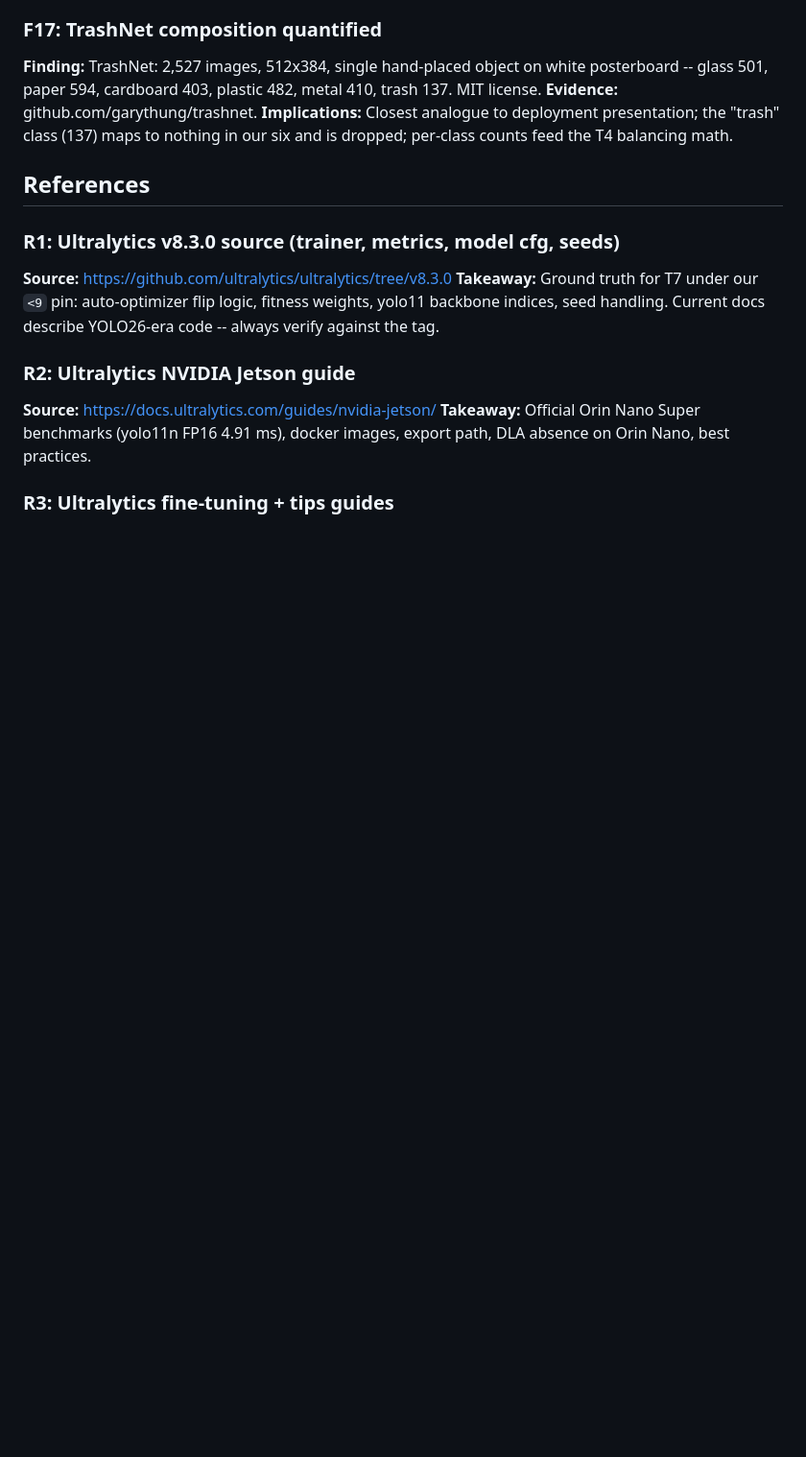
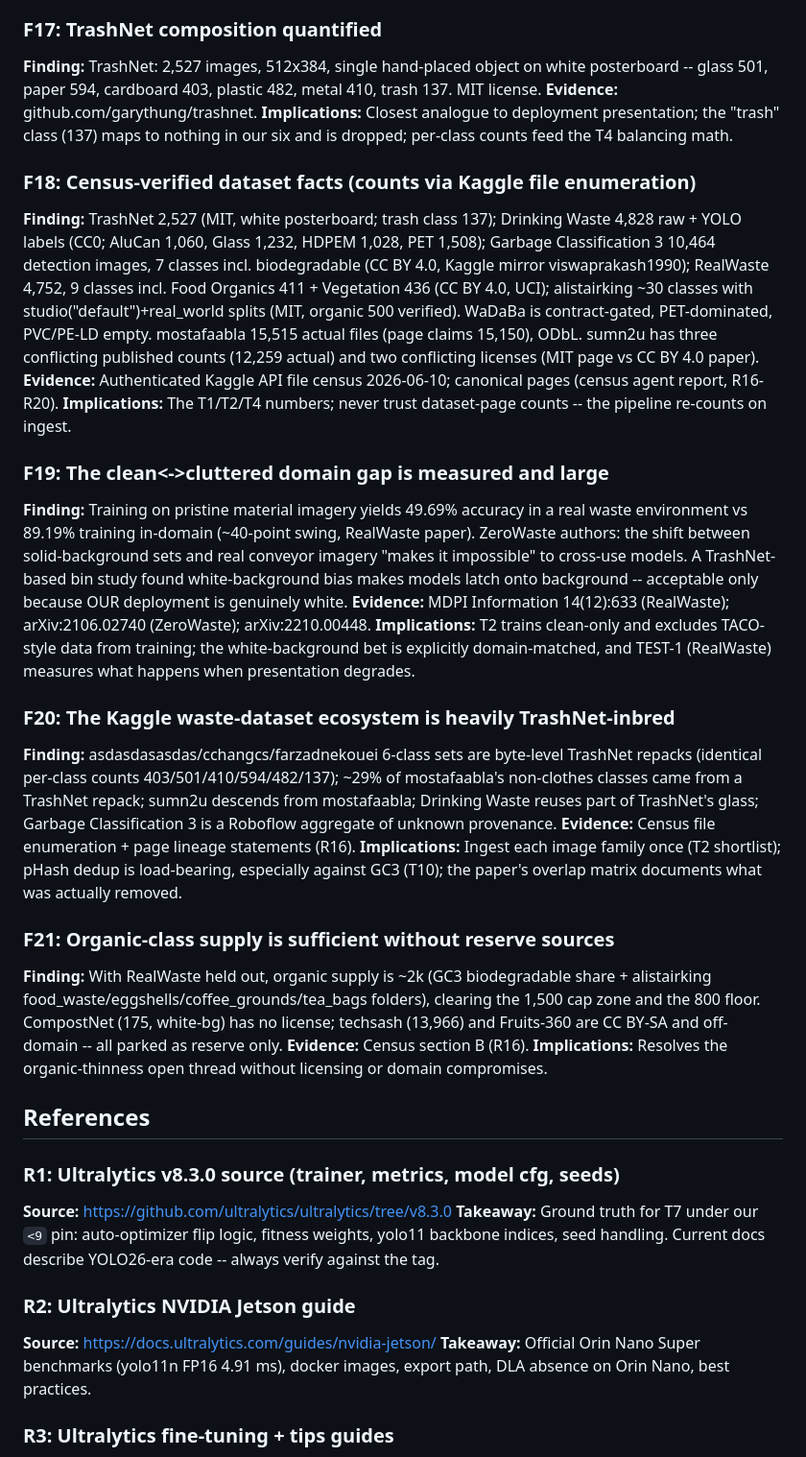
Before and after one commit to tr4m0ryp/TrashMonkey, a Markdown page: research/yolo11-waste-detection-finetune.md, the part around the change. Shown at 96% size. Rendered like a GitHub page; blank space fills up the shorter version.

Commit message:
docs(research): add F18-F21 census findings and organic supply analysis

```diff
--- a/research/yolo11-waste-detection-finetune.md
+++ b/research/yolo11-waste-detection-finetune.md
@@ -615,6 +615,56 @@ white posterboard -- glass 501, paper 594, cardboard 403, plastic 482, metal
 class (137) maps to nothing in our six and is dropped; per-class counts feed
 the T4 balancing math.
 
+### F18: Census-verified dataset facts (counts via Kaggle file enumeration)
+**Finding:** TrashNet 2,527 (MIT, white posterboard; trash class 137);
+Drinking Waste 4,828 raw + YOLO labels (CC0; AluCan 1,060, Glass 1,232, HDPEM
+1,028, PET 1,508); Garbage Classification 3 10,464 detection images, 7 classes
+incl. biodegradable (CC BY 4.0, Kaggle mirror viswaprakash1990); RealWaste
+4,752, 9 classes incl. Food Organics 411 + Vegetation 436 (CC BY 4.0, UCI);
+alistairking ~30 classes with studio("default")+real_world splits (MIT,
+organic 500 verified). WaDaBa is contract-gated, PET-dominated, PVC/PE-LD
+empty. mostafaabla 15,515 actual files (page claims 15,150), ODbL. sumn2u has
+three conflicting published counts (12,259 actual) and two conflicting
+licenses (MIT page vs CC BY 4.0 paper).
+**Evidence:** Authenticated Kaggle API file census 2026-06-10; canonical pages
+(census agent report, R16-R20).
+**Implications:** The T1/T2/T4 numbers; never trust dataset-page counts -- the
+pipeline re-counts on ingest.
+
+### F19: The clean<->cluttered domain gap is measured and large
+**Finding:** Training on pristine material imagery yields 49.69% accuracy in a
+real waste environment vs 89.19% training in-domain (~40-point swing,
+RealWaste paper). ZeroWaste authors: the shift between solid-background sets
+and real conveyor imagery "makes it impossible" to cross-use models. A
+TrashNet-based bin study found white-background bias makes models latch onto
+background -- acceptable only because OUR deployment is genuinely white.
+**Evidence:** MDPI Information 14(12):633 (RealWaste); arXiv:2106.02740
+(ZeroWaste); arXiv:2210.00448.
+**Implications:** T2 trains clean-only and excludes TACO-style data from
+training; the white-background bet is explicitly domain-matched, and TEST-1
+(RealWaste) measures what happens when presentation degrades.
+
+### F20: The Kaggle waste-dataset ecosystem is heavily TrashNet-inbred
+**Finding:** asdasdasasdas/cchangcs/farzadnekouei 6-class sets are byte-level
+TrashNet repacks (identical per-class counts 403/501/410/594/482/137); ~29% of
+mostafaabla's non-clothes classes came from a TrashNet repack; sumn2u descends
+from mostafaabla; Drinking Waste reuses part of TrashNet's glass; Garbage
+Classification 3 is a Roboflow aggregate of unknown provenance.
+**Evidence:** Census file enumeration + page lineage statements (R16).
+**Implications:** Ingest each image family once (T2 shortlist); pHash dedup is
+load-bearing, especially against GC3 (T10); the paper's overlap matrix
+documents what was actually removed.
+
+### F21: Organic-class supply is sufficient without reserve sources
+**Finding:** With RealWaste held out, organic supply is ~2k (GC3 biodegradable
+share + alistairking food_waste/eggshells/coffee_grounds/tea_bags folders),
+clearing the 1,500 cap zone and the 800 floor. CompostNet (175, white-bg) has
+no license; techsash (13,966) and Fruits-360 are CC BY-SA and off-domain --
+all parked as reserve only.
+**Evidence:** Census section B (R16).
+**Implications:** Resolves the organic-thinness open thread without licensing
+or domain compromises.
+
 ## References
 
 ### R1: Ultralytics v8.3.0 source (trainer, metrics, model cfg, seeds)
```
